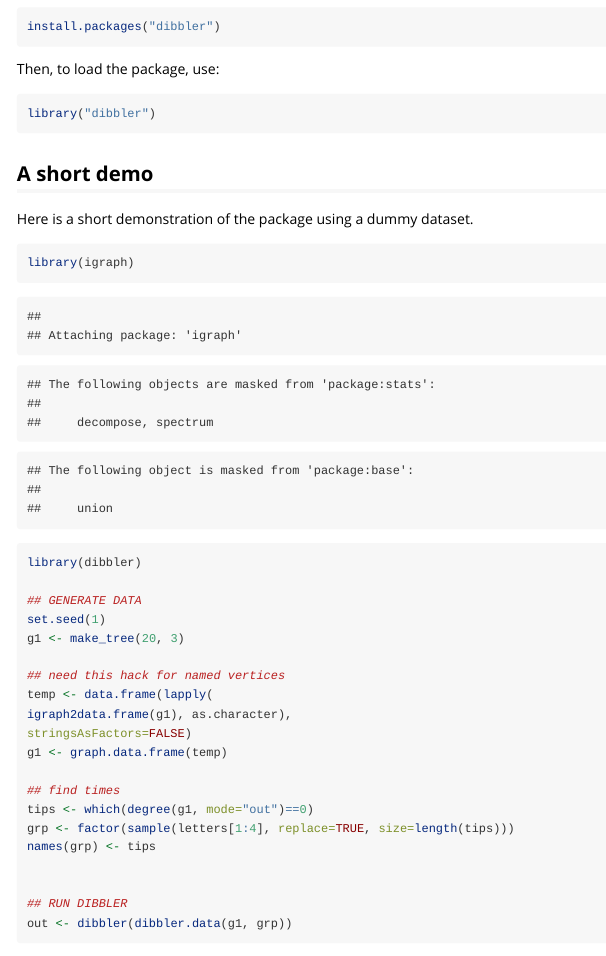
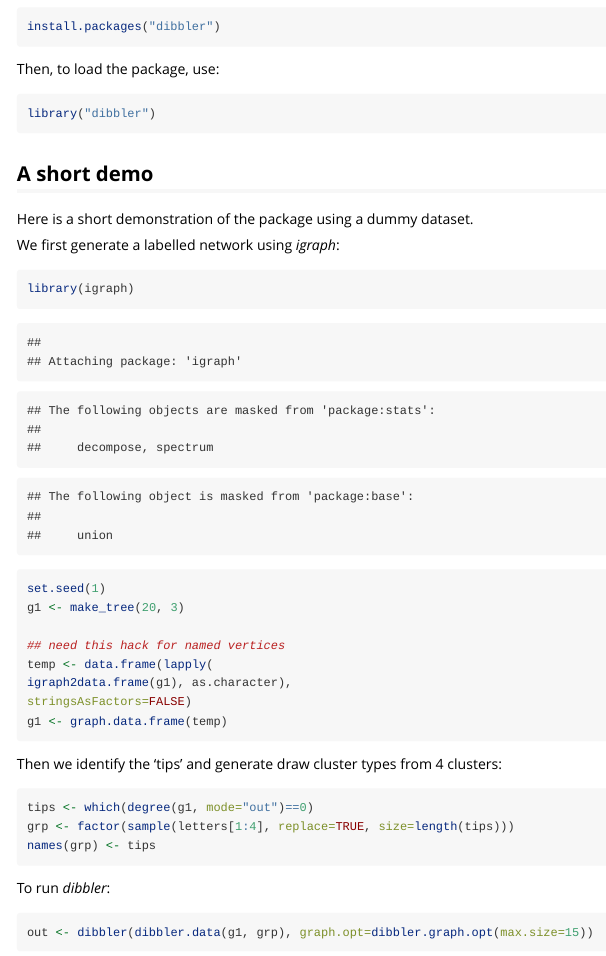
Before and after one commit to reconhub/dibbler, an R Markdown document (vignettes/dibbler.Rmd): the page in a window 1100 px wide, from 490 px down. Rendered offline with R 4.5, knitr and Pandoc, with nearby package versions; some code elsewhere in the file could not run offline.

Commit message:
uopdating readme

````diff
--- a/vignettes/dibbler.Rmd
+++ b/vignettes/dibbler.Rmd
@@ -45,11 +45,11 @@ A short demo
 ------------------
 Here is a short demonstration of the package using a dummy dataset.
 
+We first generate a labelled network using *igraph*:
+
 ```{r data}
 library(igraph)
-library(dibbler)
 
-## GENERATE DATA
 set.seed(1)
 g1 <- make_tree(20, 3)
 
@@ -58,16 +58,15 @@ temp <- data.frame(lapply(
 igraph2data.frame(g1), as.character),
 stringsAsFactors=FALSE)
 g1 <- graph.data.frame(temp)
+```
 
-## find times
+Then we identify the 'tips' and generate draw cluster types from 4 clusters:
+```{r data2}
 tips <- which(degree(g1, mode="out")==0)
 grp <- factor(sample(letters[1:4], replace=TRUE, size=length(tips)))
 names(grp) <- tips
-
-
-## RUN DIBBLER
-out <- dibbler(dibbler.data(g1, grp))
 ```
 
-Checking and plotting the output:
+To run *dibbler*:
 ```{r dibbler}
+out <- dibbler(dibbler.data(g1, grp), graph.opt=dibbler.graph.opt(max.size=15))
````
Also changed, not shown: README.Rmd (+1 -0 lines), README.md, vignettes/dibbler.md, vignettes/figs/dibbler-1.png, vignettes/dibbler.Rmd (1 more changed lines).
